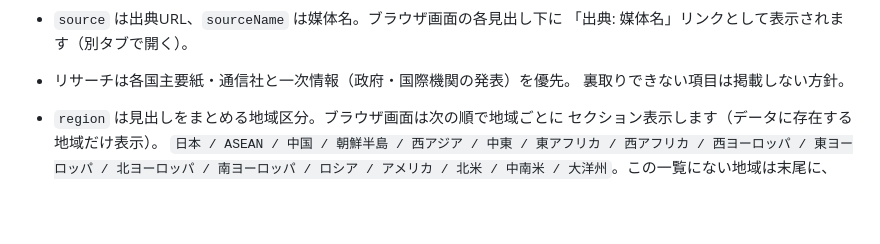
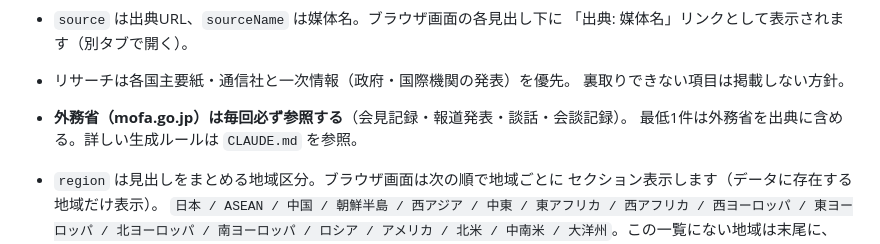
Before and after one commit to 23ed137n-cmyk/diplomacy-bliefing-, a Markdown page: README.md, the part around the change. GitHub-like rendering; blank space fills up the shorter version.

```diff
--- a/README.md
+++ b/README.md
@@ -56,6 +56,8 @@ iPhone ウィジェットの両方がその JSON を読み込んで見出しを
   「出典: 媒体名」リンクとして表示されます（別タブで開く）。
 - リサーチは各国主要紙・通信社と一次情報（政府・国際機関の発表）を優先。
   裏取りできない項目は掲載しない方針。
+- **外務省（mofa.go.jp）は毎回必ず参照する**（会見記録・報道発表・談話・会談記録）。
+  最低1件は外務省を出典に含める。詳しい生成ルールは `CLAUDE.md` を参照。
 
 - `region` は見出しをまとめる地域区分。ブラウザ画面は次の順で地域ごとに
   セクション表示します（データに存在する地域だけ表示）。
```
Also changed, not shown: CLAUDE.md (added, +62 -0 lines).
